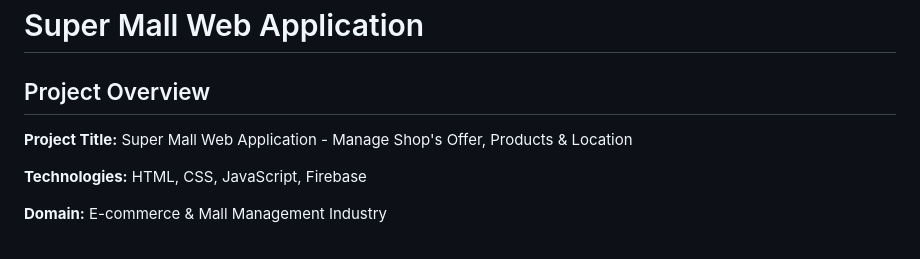
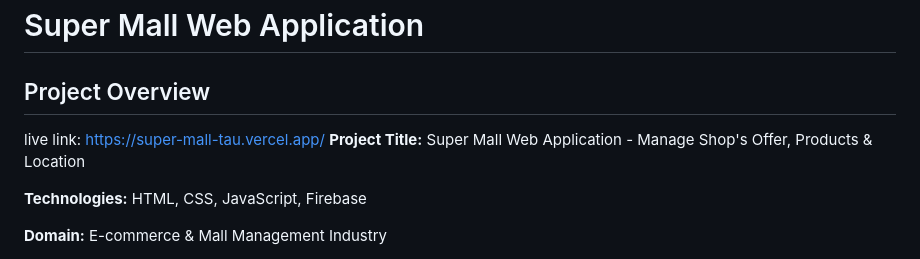
Before and after one commit to sricharan-tech-19/super-mall, a Markdown page: README.md, the part around the change. GitHub-like rendering.

```diff
--- a/README.md
+++ b/README.md
@@ -1,7 +1,7 @@
 # Super Mall Web Application
 
 ## Project Overview
-
+ live link: https://super-mall-tau.vercel.app/
 **Project Title:** Super Mall Web Application - Manage Shop's Offer, Products & Location
 
 **Technologies:** HTML, CSS, JavaScript, Firebase
```
